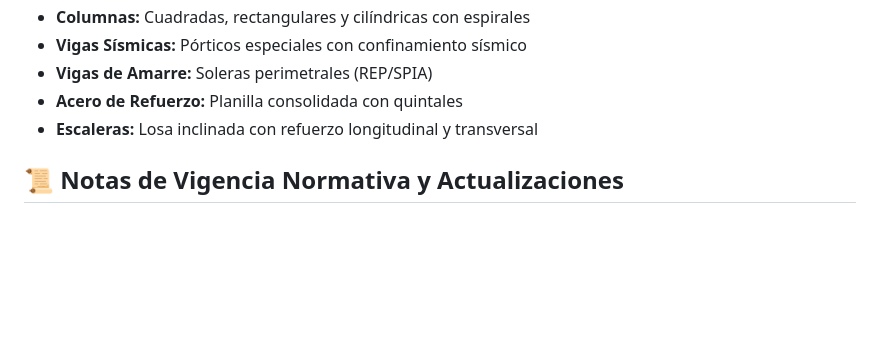
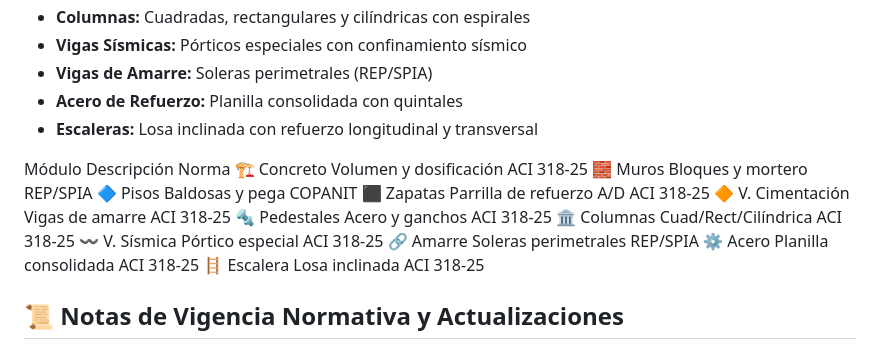
Before and after one commit to JoseIsaacs/estimador-materiales-obra, a Markdown page: README.md, the part around the change. Drawn GitHub-style; blank space fills up the shorter version.

Commit message:
Actualizar README.md

```diff
--- a/README.md
+++ b/README.md
@@ -20,6 +20,19 @@ Sistema profesional de estimación de materiales para obras civiles basado en no
 - **Vigas de Amarre:** Soleras perimetrales (REP/SPIA)
 - **Acero de Refuerzo:** Planilla consolidada con quintales
 - **Escaleras:** Losa inclinada con refuerzo longitudinal y transversal
+
+Módulo Descripción Norma
+🏗️ Concreto Volumen y dosificación ACI 318-25
+🧱 Muros Bloques y mortero REP/SPIA
+🔷 Pisos Baldosas y pega COPANIT
+⬛ Zapatas Parrilla de refuerzo A/D ACI 318-25
+🔶 V. Cimentación Vigas de amarre ACI 318-25
+🔩 Pedestales Acero y ganchos ACI 318-25
+🏛️ Columnas Cuad/Rect/Cilíndrica ACI 318-25
+〰️ V. Sísmica Pórtico especial ACI 318-25
+🔗 Amarre Soleras perimetrales REP/SPIA
+⚙️ Acero Planilla consolidada ACI 318-25
+🪜 Escalera Losa inclinada ACI 318-25
 
 ## 📜 Notas de Vigencia Normativa y Actualizaciones
 
```
